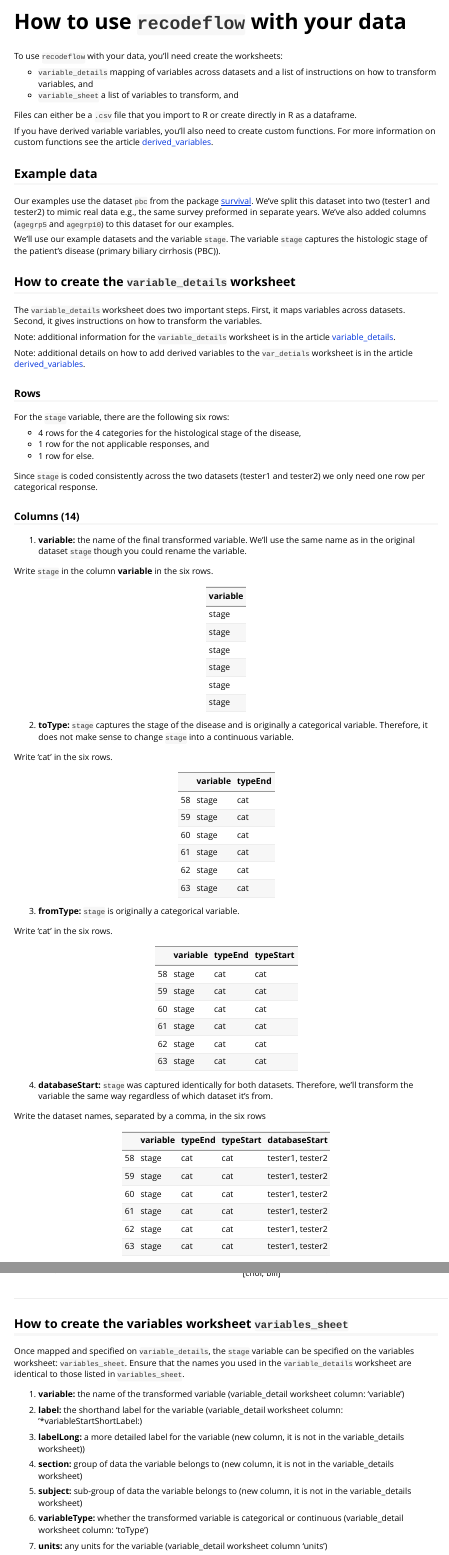
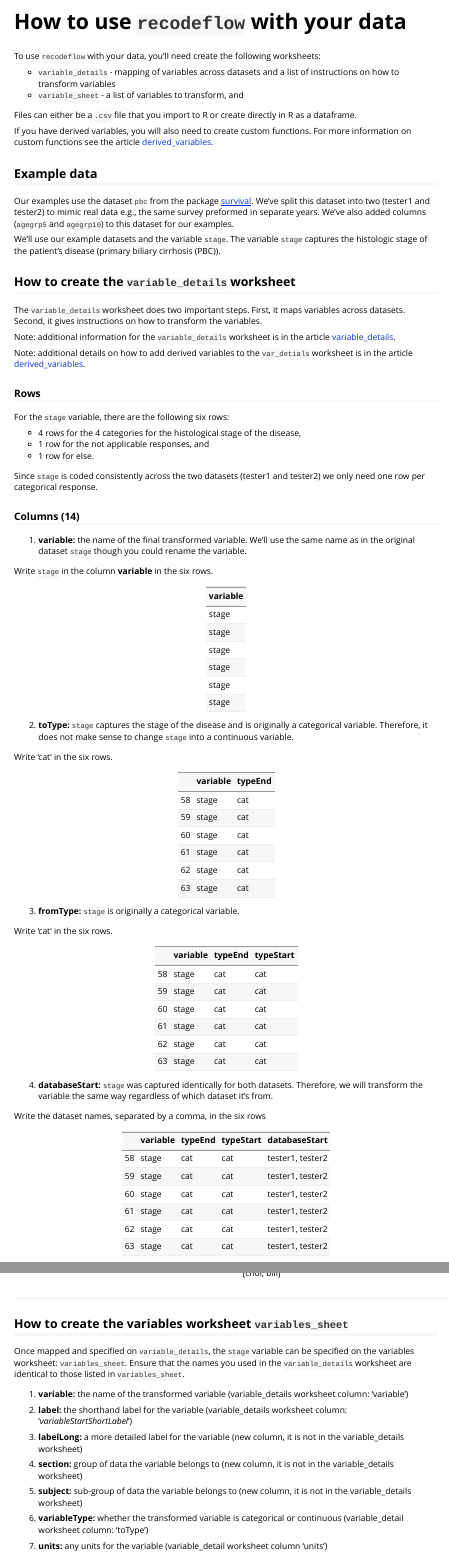
Before and after one commit to Big-Life-Lab/recodeflow, an R Markdown document (vignettes/how_to_add_variables.Rmd): the page in a window 1100 px wide, from its top, and a second part further down, joined at a grey line. Rendered offline with R 4.5, knitr and Pandoc, with nearby package versions.

Commit message:
[Feature] edits to vignettes

````diff
--- a/vignettes/how_to_add_variables.Rmd
+++ b/vignettes/how_to_add_variables.Rmd
@@ -16,14 +16,14 @@ source("../R/test_data_generator.R")
 
 # How to use `recodeflow` with your data
 
-To use `recodeflow` with your data, you'll need create the worksheets:
+To use `recodeflow` with your data, you'll need create the following worksheets:
 
-- `variable_details` mapping of variables across datasets and a list of instructions on how to transform variables, and
-- `variable_sheet` a list of variables to transform, and
+- `variable_details` - mapping of variables across datasets and a list of instructions on how to transform variables
+- `variable_sheet` - a list of variables to transform, and
 
 Files can either be a `.csv` file that you import to R or create directly in R as a dataframe.
 
-If you have derived variable variables, you'll also need to create custom functions. For more information on custom functions see the article [derived_variables](../reference/derived_variables.html).
+If you have derived variables, you will also need to create custom functions. For more information on custom functions see the article [derived_variables](../reference/derived_variables.html).
 
 
 ## Example data
@@ -80,7 +80,7 @@ Write 'cat' in the six rows.
 kable(variable_details[58:63, 1:3])
 ```
 
-4. **databaseStart:** `stage` was captured identically for both datasets. Therefore, we'll transform the variable the same way regardless of which dataset it's from.
+4. **databaseStart:** `stage` was captured identically for both datasets. Therefore, we will transform the variable the same way regardless of which dataset it's from.
 
 Write the dataset names, separated by a comma, in the six rows
 
@@ -188,11 +188,11 @@ kable(variable_details[64,1:14])
 
 Once mapped and specified on `variable_details`, the `stage` variable can be specified on the variables worksheet: `variables_sheet`. Ensure that the names you used in the `variable_details` worksheet are identical to those listed in `variables_sheet`.
 
-1. **variable:** the name of the transformed variable (variable_detail worksheet column: 'variable')
+1. **variable:** the name of the transformed variable (variable_details worksheet column: 'variable')
 
-2. **label:** the shorthand label for the variable (variable_detail worksheet column: '*variableStartShortLabel:)
+2. **label:** the shorthand label for the variable (variable_details worksheet column: '*variableStartShortLabel*')
 
-3. **labelLong:** a more detailed label for the variable (new column, it is not in the variable_details worksheet))
+3. **labelLong:** a more detailed label for the variable (new column, it is not in the variable_details worksheet)
 
 4. **section:** group of data the variable belongs to (new column, it is not in the variable_details worksheet)
 
````
Also changed, not shown: vignettes/how_to_install.Rmd (+1 -3 lines), vignettes/how_to_transform.Rmd (+0 -5 lines).
